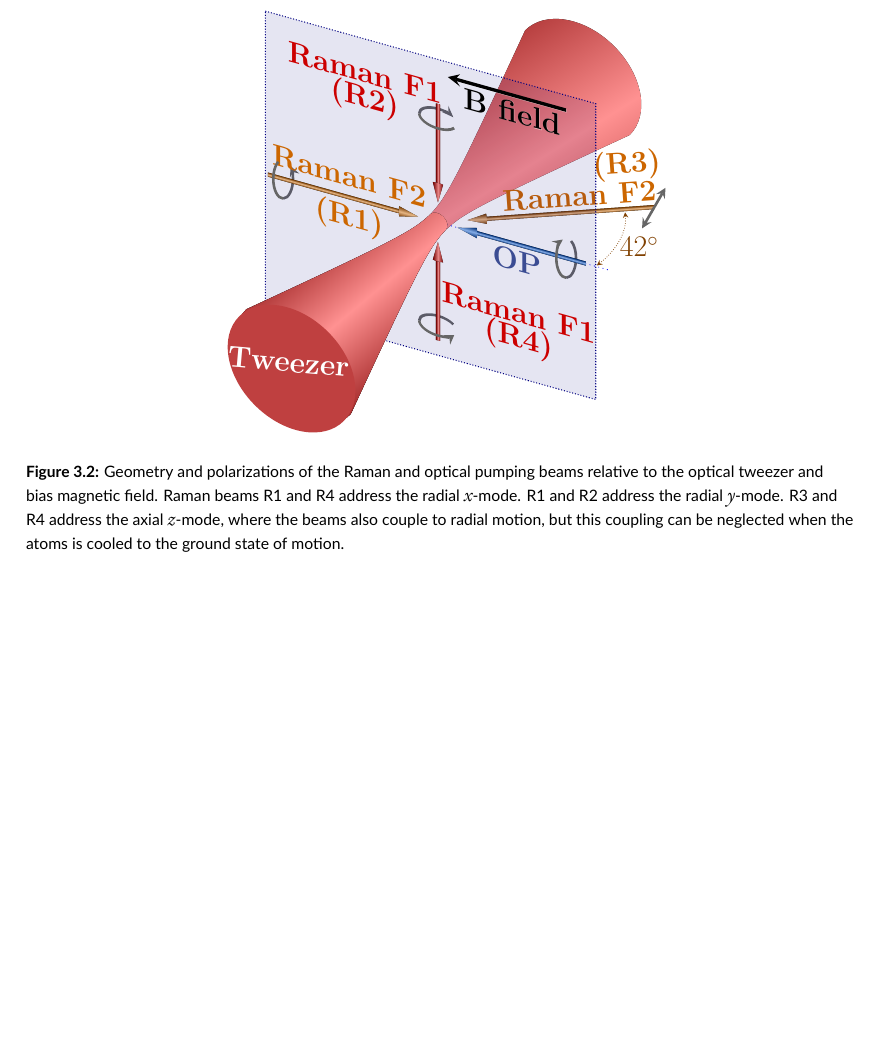
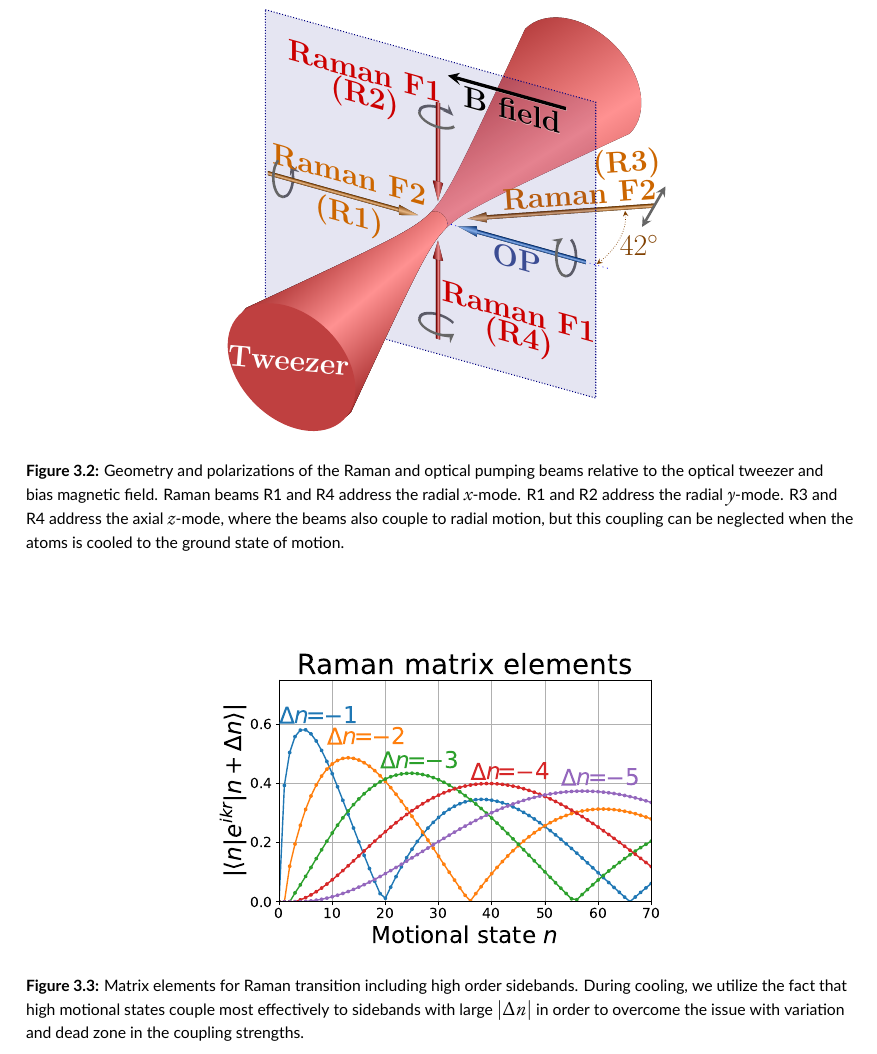
Before and after one commit to yuyichao/grad-thesis, a LaTeX thesis (dissertation.tex, which reads chapters/rsc.tex): part of page 15 of 23, cut so that both start at the same text, the shorter picture padded with empty space. The pictures show the PDF file dissertation.pdf that the author committed with the source.

Commit message:
[rsc] high order raman coupling figure

```diff
--- a/chapters/rsc.tex
+++ b/chapters/rsc.tex
@@ -42,6 +42,19 @@
 
 \section{Solution: High order sidebands}
 
+\ref{fig:na-rsc-meme-raman}
+
+\begin{figure}
+  \centering
+  \includegraphics[width=8cm]{figures/na_rsc_meme_raman.pdf}
+  \caption[Raman coupling including high order sidebands]{
+    Matrix elements for Raman transition including high order sidebands.
+    During cooling, we utilize the fact that high motional states couple most effectively
+    to sidebands with large $|\Delta n|$ in order to overcome the issue with
+    variation and dead zone in the coupling strengths.
+    \label{fig:na-rsc-meme-raman}}
+\end{figure}
+
 \section{Solution: Simulation based optimization}
 
 \ref{fig:na-rsc-sequence}
```
Also changed, not shown: dissertation.pdf.
